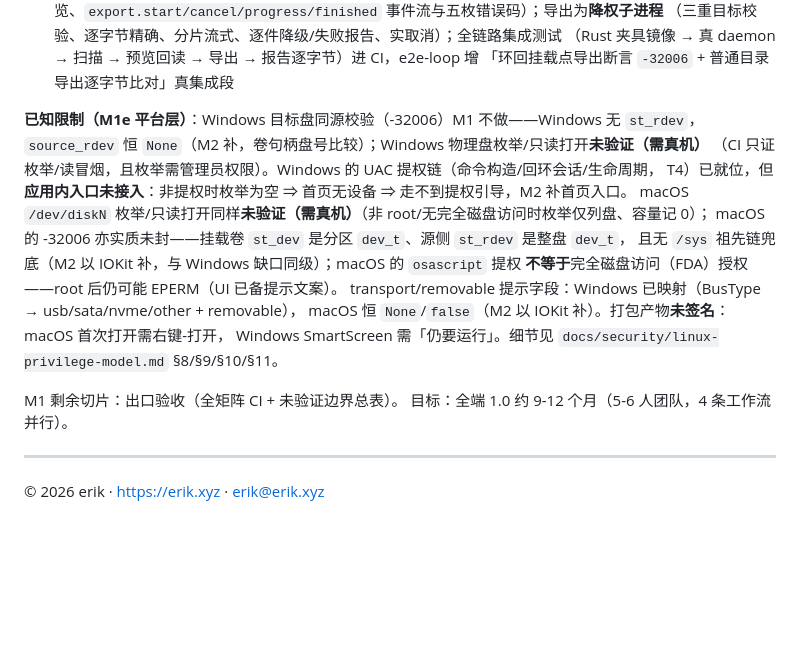
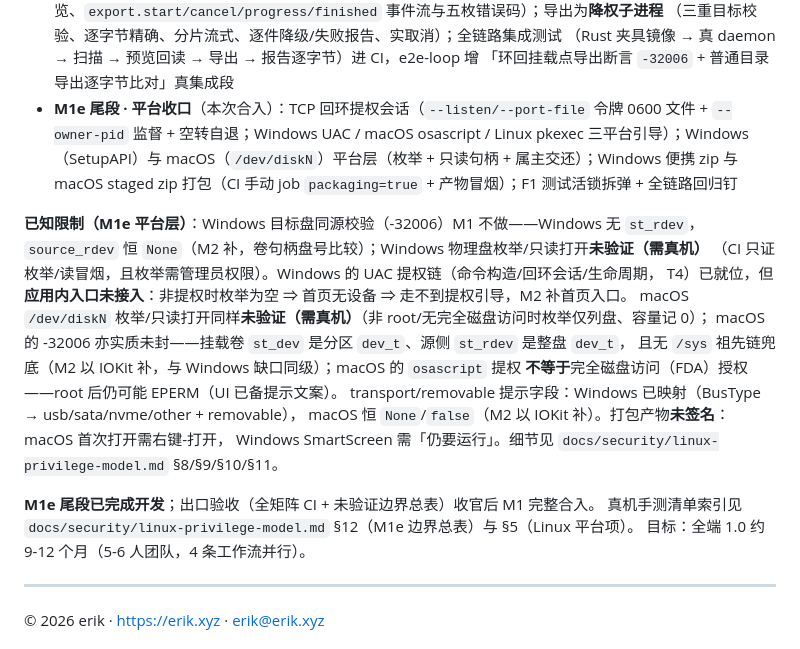
Before and after one commit to erikwang2013/ssd, a Markdown page: README.md, the part around the change. Drawn GitHub-style; blank space fills up the shorter version.

Commit message:
docs: M1e 出口文档——README 状态/设计 §5.1 实现注记/security §12 未验证边界总表

```diff
--- a/README.md
+++ b/README.md
@@ -234,6 +234,10 @@ bash scripts/e2e-package-smoke.sh
   （三重目标校验、逐字节精确、分片流式、逐件降级/失败报告、实取消）；全链路集成测试
   （Rust 夹具镜像 → 真 daemon → 扫描 → 预览回读 → 导出 → 报告逐字节）进 CI，e2e-loop 增
   「环回挂载点导出断言 `-32006` + 普通目录导出逐字节比对」真集成段
+- **M1e 尾段 · 平台收口**（本次合入）：TCP 回环提权会话（`--listen/--port-file` 令牌 0600 文件 +
+  `--owner-pid` 监督 + 空转自退；Windows UAC / macOS osascript / Linux pkexec 三平台引导）；Windows
+  （SetupAPI）与 macOS（`/dev/diskN`）平台层（枚举 + 只读句柄 + 属主交还）；Windows 便携 zip 与
+  macOS staged zip 打包（CI 手动 job `packaging=true` + 产物冒烟）；F1 测试活锁拆弹 + 全链路回归钉
 
 **已知限制（M1e 平台层）**：Windows 目标盘同源校验（-32006）M1 不做——Windows 无 `st_rdev`，
 `source_rdev` 恒 `None`（M2 补，卷句柄盘号比较）；Windows 物理盘枚举/只读打开**未验证（需真机）**
@@ -247,7 +251,8 @@ transport/removable 提示字段：Windows 已映射（BusType → usb/sata/nvme
 macOS 恒 `None`/`false`（M2 以 IOKit 补）。打包产物**未签名**：macOS 首次打开需右键-打开，
 Windows SmartScreen 需「仍要运行」。细节见 `docs/security/linux-privilege-model.md` §8/§9/§10/§11。
 
-M1 剩余切片：出口验收（全矩阵 CI + 未验证边界总表）。
+**M1e 尾段已完成开发**；出口验收（全矩阵 CI + 未验证边界总表）收官后 M1 完整合入。
+真机手测清单索引见 `docs/security/linux-privilege-model.md` §12（M1e 边界总表）与 §5（Linux 平台项）。
 目标：全端 1.0 约 9-12 个月（5-6 人团队，4 条工作流并行）。
 
 ---
```
Also changed, not shown: docs/security/linux-privilege-model.md (+21 -0 lines), 1 other file.
